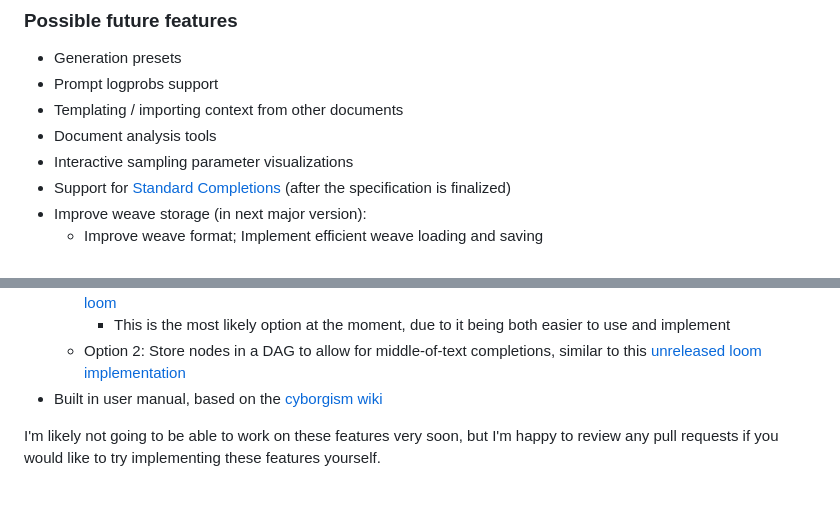
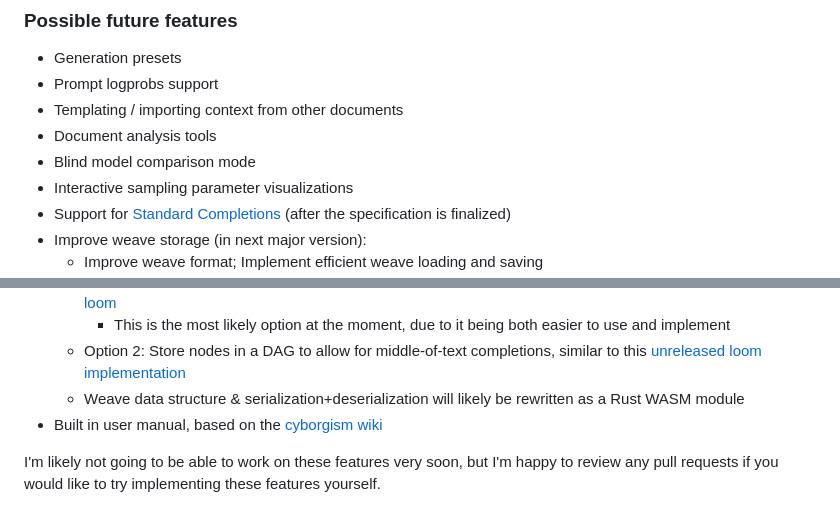
Before and after one commit to transkatgirl/Tapestry-Loom, a Markdown page: README.md, 2 parts joined by grey strips. GitHub-like rendering.

```diff
--- a/README.md
+++ b/README.md
@@ -43,6 +43,7 @@ An Obsidian plugin that aims to turn your editor into an IDE for working with ba
 - Prompt logprobs support
 - Templating / importing context from other documents
 - Document analysis tools
+- Blind model comparison mode
 - Interactive sampling parameter visualizations
 - Support for [Standard Completions](https://standardcompletions.org) (after the specification is finalized)
 - Improve weave storage (in next major version):
@@ -55,6 +56,7 @@ An Obsidian plugin that aims to turn your editor into an IDE for working with ba
 	- Option 1: Store content diffs inside of nodes rather than raw text using [diff-match-patch](https://github.com/google/diff-match-patch), similar to [minihf's loom](https://github.com/JD-P/minihf)
 		- This is the most likely option at the moment, due to it being both easier to use and implement
 	- Option 2: Store nodes in a DAG to allow for middle-of-text completions, similar to this [unreleased loom implementation](https://www.youtube.com/watch?v=xDPKR271jas&list=PLFoZLLI8ZnHCaSyopkws_9344avJQ_VEQ&index=19)
+	- Weave data structure & serialization+deserialization will likely be rewritten as a Rust WASM module
 - Built in user manual, based on the [cyborgism wiki](https://cyborgism.wiki)
 
 I'm likely not going to be able to work on these features very soon, but I'm happy to review any pull requests if you would like to try implementing these features yourself.
```
